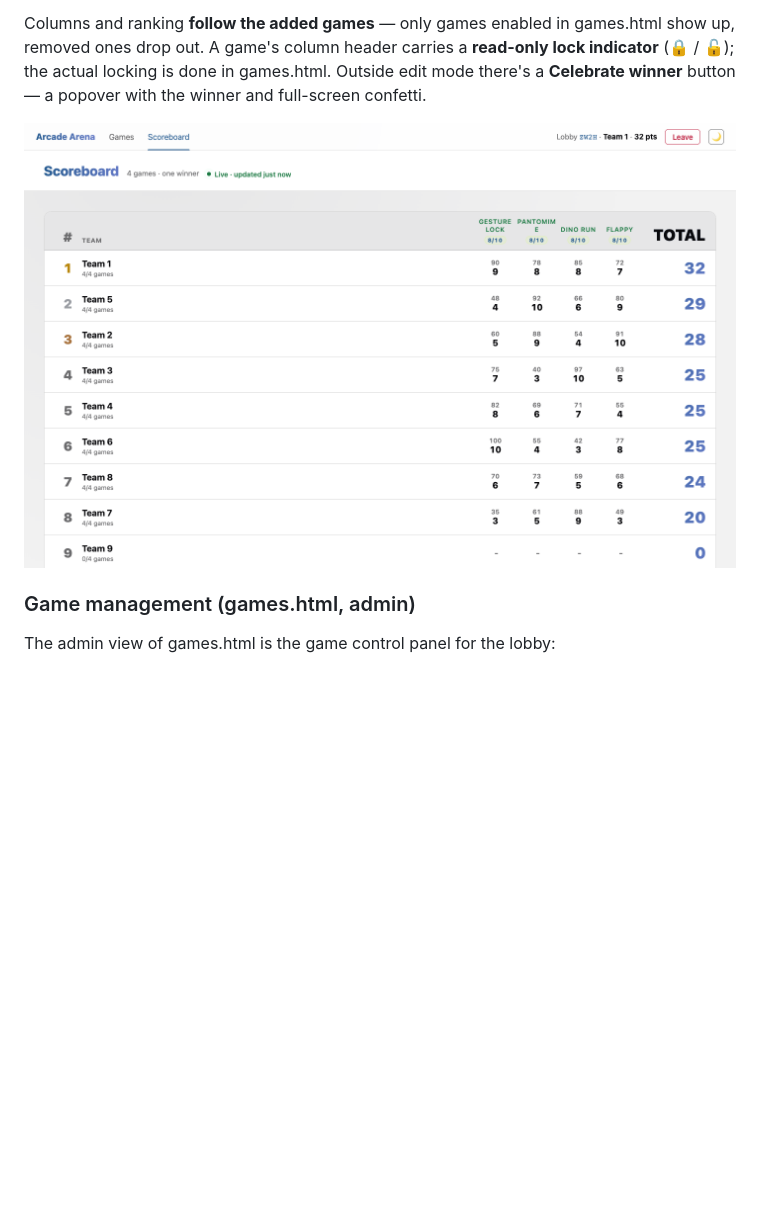
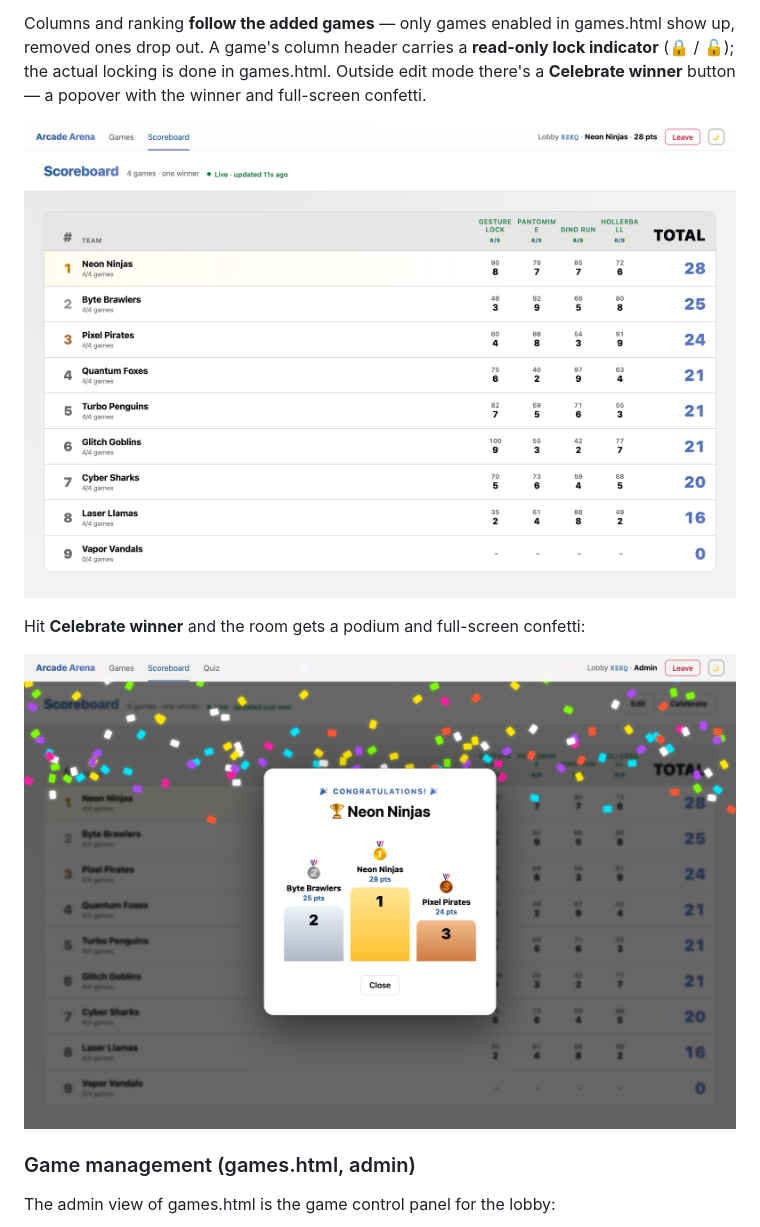
Before and after one commit to davidzoufaly/arcade-arena, a Markdown page: README.md, the part around the change. Rendered like a GitHub page; pictures changed too: docs/screenshots/celebration.png (added), docs/screenshots/scoreboard.png; blank space fills up the shorter version.

Commit message:
docs: cooler scoreboard team names + winner celebration shot
- scoreboard: rename teams to themed names (Neon Ninjas, Byte Brawlers,
  …); also reflects the Hollerball column rename and live status
- add celebration.png: the Celebrate-winner podium + confetti popover
- README: surface the celebration screenshot under the scoreboard

Co-Authored-By: Claude Opus 4.8 (1M context) <noreply@anthropic.com>

```diff
--- a/README.md
+++ b/README.md
@@ -92,6 +92,10 @@ Columns and ranking **follow the added games** — only games enabled in games.h
 
 ![Live scoreboard — teams ranked with per-game scores and totals](docs/screenshots/scoreboard.png)
 
+Hit **Celebrate winner** and the room gets a podium and full-screen confetti:
+
+![Winner celebration — podium with gold/silver/bronze and confetti](docs/screenshots/celebration.png)
+
 ### Game management (games.html, admin)
 
 The admin view of games.html is the game control panel for the lobby:
```
